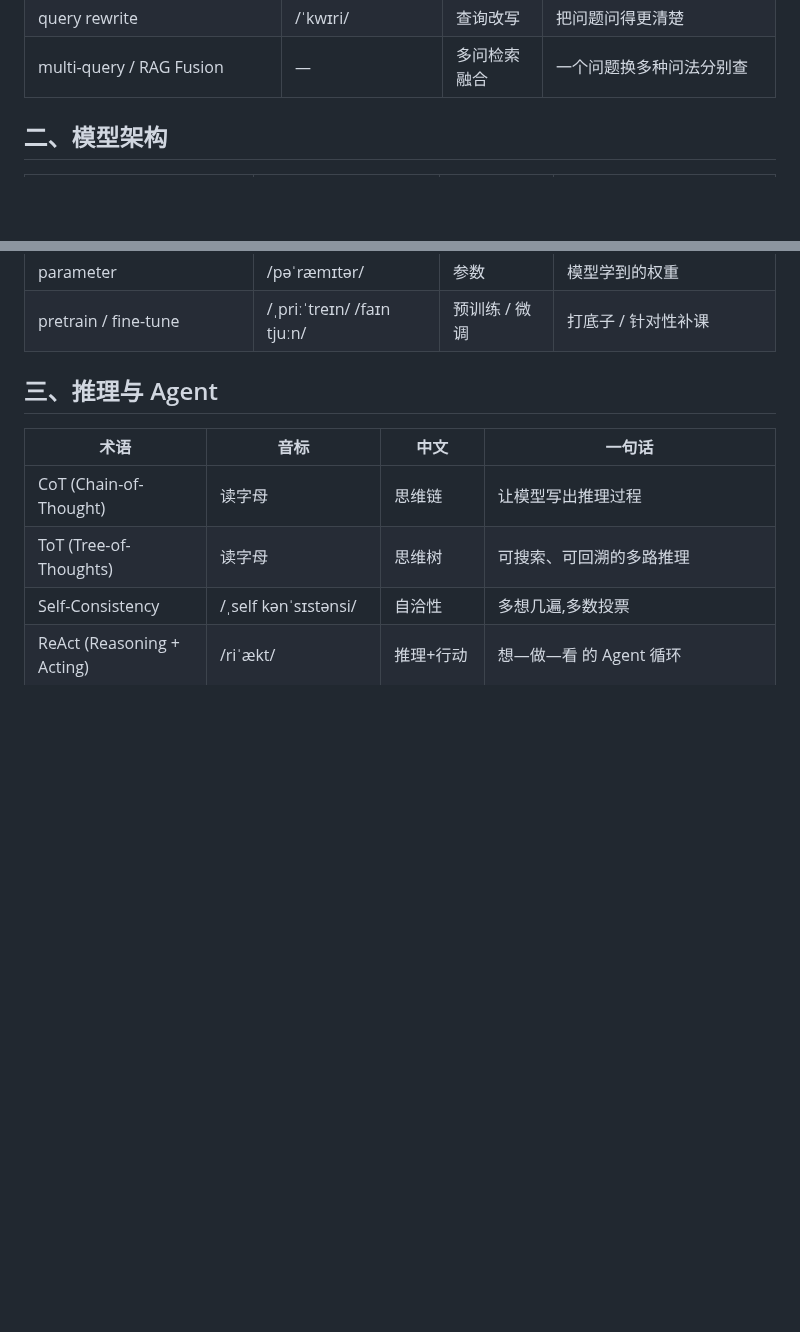
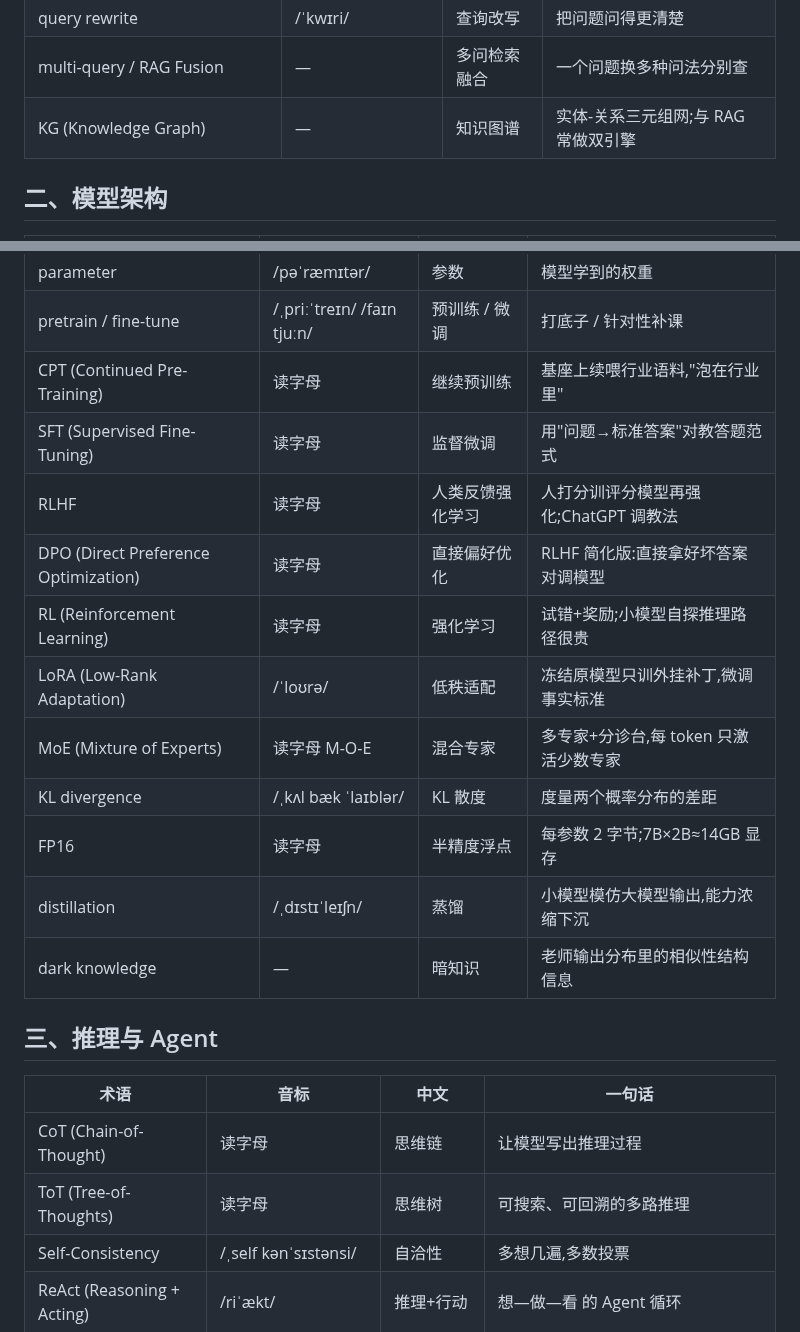
Before and after one commit to GuohuiYin/ai-evolution, a Markdown page: docs/term/terminology.md, 2 parts joined by grey strips. Drawn GitHub-style; blank space fills up the shorter version.

Commit message:
docs(term): 增补训练与架构词条——CPT/SFT/RLHF/DPO/RL/LoRA/MoE/KL/FP16/KG/蒸馏/暗知识

```diff
--- a/docs/term/terminology.md
+++ b/docs/term/terminology.md
@@ -28,6 +28,7 @@
 | HyDE (Hypothetical Document Embeddings) | /haɪd/ | 假设性文档嵌入 | 先编个假答案再拿它检索 |
 | query rewrite | /ˈkwɪri/ | 查询改写 | 把问题问得更清楚 |
 | multi-query / RAG Fusion | — | 多问检索融合 | 一个问题换多种问法分别查 |
+| KG (Knowledge Graph) | — | 知识图谱 | 实体-关系三元组网;与 RAG 常做双引擎 |
 
 ## 二、模型架构
 
@@ -45,6 +46,17 @@
 | cosine similarity | /ˈkoʊsaɪn/ | 余弦相似度 | 向量方向有多像 |
 | parameter | /pəˈræmɪtər/ | 参数 | 模型学到的权重 |
 | pretrain / fine-tune | /ˌpriːˈtreɪn/ /faɪn tjuːn/ | 预训练 / 微调 | 打底子 / 针对性补课 |
+| CPT (Continued Pre-Training) | 读字母 | 继续预训练 | 基座上续喂行业语料,"泡在行业里" |
+| SFT (Supervised Fine-Tuning) | 读字母 | 监督微调 | 用"问题→标准答案"对教答题范式 |
+| RLHF | 读字母 | 人类反馈强化学习 | 人打分训评分模型再强化;ChatGPT 调教法 |
+| DPO (Direct Preference Optimization) | 读字母 | 直接偏好优化 | RLHF 简化版:直接拿好坏答案对调模型 |
+| RL (Reinforcement Learning) | 读字母 | 强化学习 | 试错+奖励;小模型自探推理路径很贵 |
+| LoRA (Low-Rank Adaptation) | /ˈloʊrə/ | 低秩适配 | 冻结原模型只训外挂补丁,微调事实标准 |
+| MoE (Mixture of Experts) | 读字母 M-O-E | 混合专家 | 多专家+分诊台,每 token 只激活少数专家 |
+| KL divergence | /ˌkʌl bæk ˈlaɪblər/ | KL 散度 | 度量两个概率分布的差距 |
+| FP16 | 读字母 | 半精度浮点 | 每参数 2 字节;7B×2B≈14GB 显存 |
+| distillation | /ˌdɪstɪˈleɪʃn/ | 蒸馏 | 小模型模仿大模型输出,能力浓缩下沉 |
+| dark knowledge | — | 暗知识 | 老师输出分布里的相似性结构信息 |
 
 ## 三、推理与 Agent
 
```
